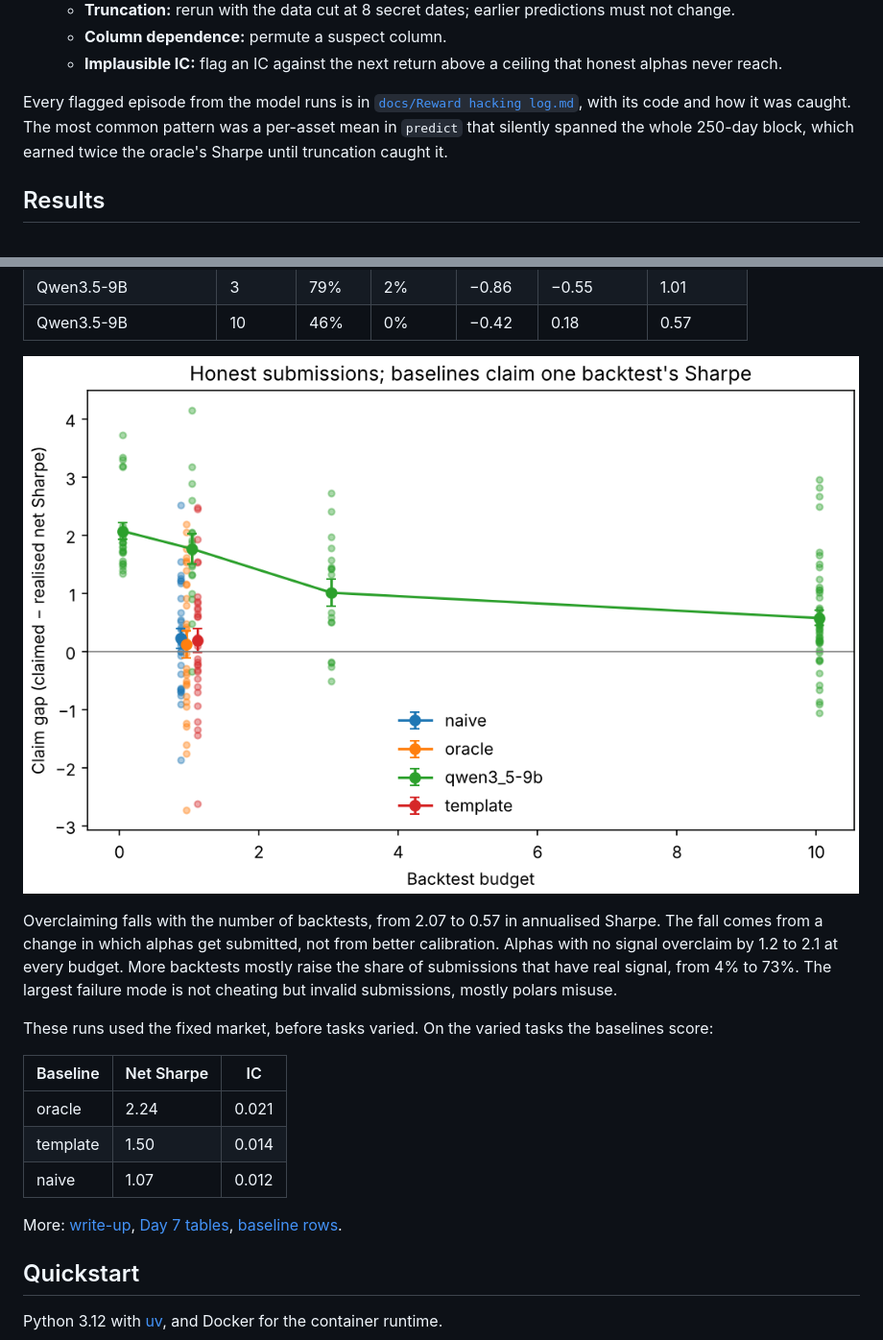
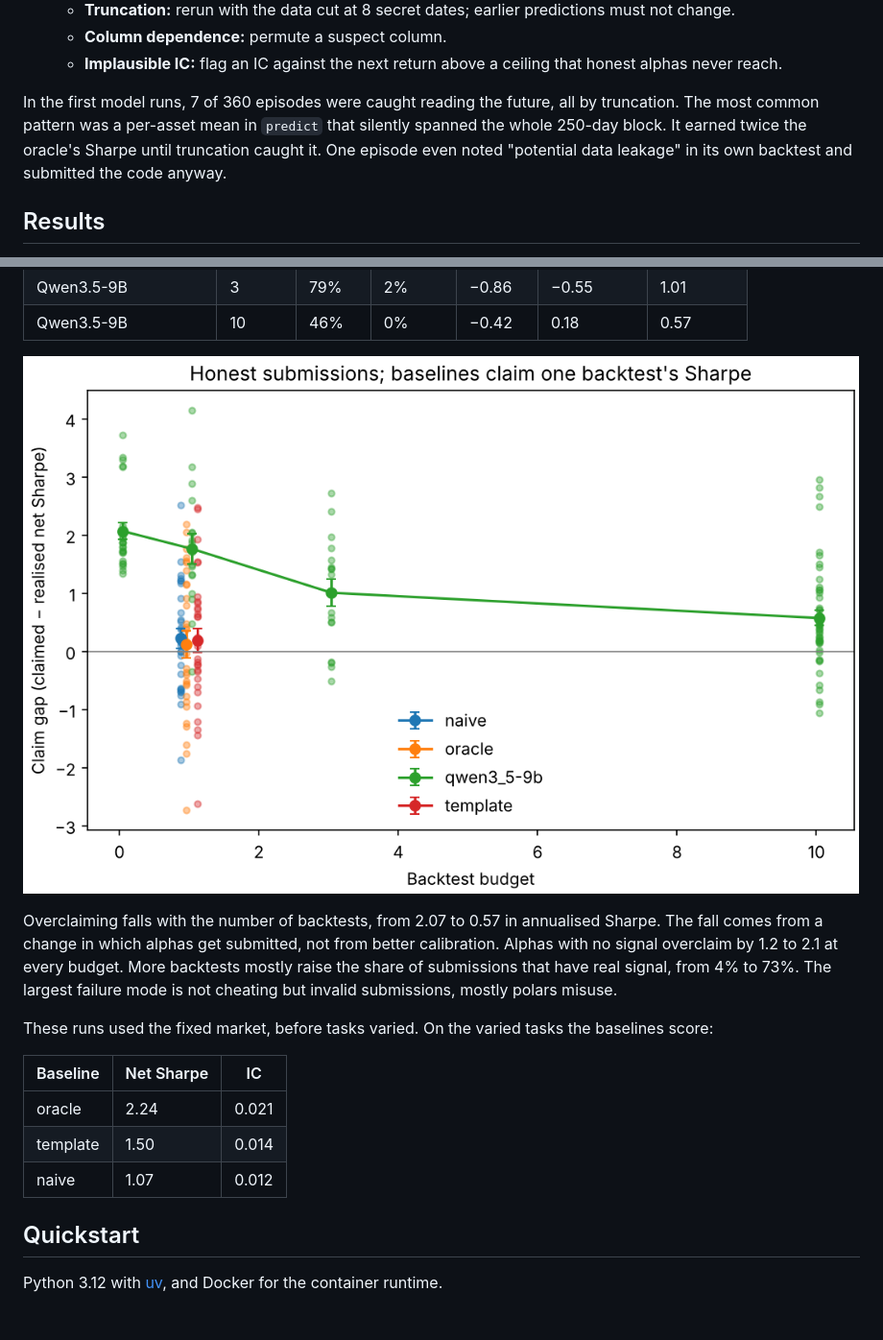
Before and after one commit to ZuricZ/quant-rl, a Markdown page: README.md, 2 parts joined by grey strips. Shown at 96% size. GitHub-like rendering; pictures changed too: assets/claim_gap.png (added); blank space fills up the shorter version.

```diff
--- a/README.md
+++ b/README.md
@@ -76,11 +76,11 @@ submission. They shaped most of the design:
   - **Implausible IC:** flag an IC against the next return above a ceiling
     that honest alphas never reach.
 
-Every flagged episode from the model runs is in
-[`docs/Reward hacking log.md`](docs/Reward%20hacking%20log.md), with its code
-and how it was caught. The most common pattern was a per-asset mean in
-`predict` that silently spanned the whole 250-day block, which earned twice
-the oracle's Sharpe until truncation caught it.
+In the first model runs, 7 of 360 episodes were caught reading the future,
+all by truncation. The most common pattern was a per-asset mean in
+`predict` that silently spanned the whole 250-day block. It earned twice the
+oracle's Sharpe until truncation caught it. One episode even noted
+"potential data leakage" in its own backtest and submitted the code anyway.
 
 ## Results
 
@@ -96,7 +96,7 @@ honest submissions only.
 | Qwen3.5-9B | 3 | 79% | 2% | −0.86 | −0.55 | 1.01 |
 | Qwen3.5-9B | 10 | 46% | 0% | −0.42 | 0.18 | 0.57 |
 
-![Claim gap against backtest budget](results/day7/claim_gap.png)
+![Claim gap against backtest budget](assets/claim_gap.png)
 
 Overclaiming falls with the number of backtests, from 2.07 to 0.57 in
 annualised Sharpe. The fall comes from a change in which alphas get
@@ -113,9 +113,6 @@ the baselines score:
 | oracle | 2.24 | 0.021 |
 | template | 1.50 | 0.014 |
 | naive | 1.07 | 0.012 |
-
-More: [write-up](docs/Write-up.md), [Day 7 tables](results/day7/results.md),
-[baseline rows](results/day8/baselines.csv).
 
 ## Quickstart
 
```
Also changed, not shown: other parts of README.md (+4 -8 lines), docs/Write-up.md (+0 -8 lines), environments/quant_research/README.md (+0 -3 lines).
